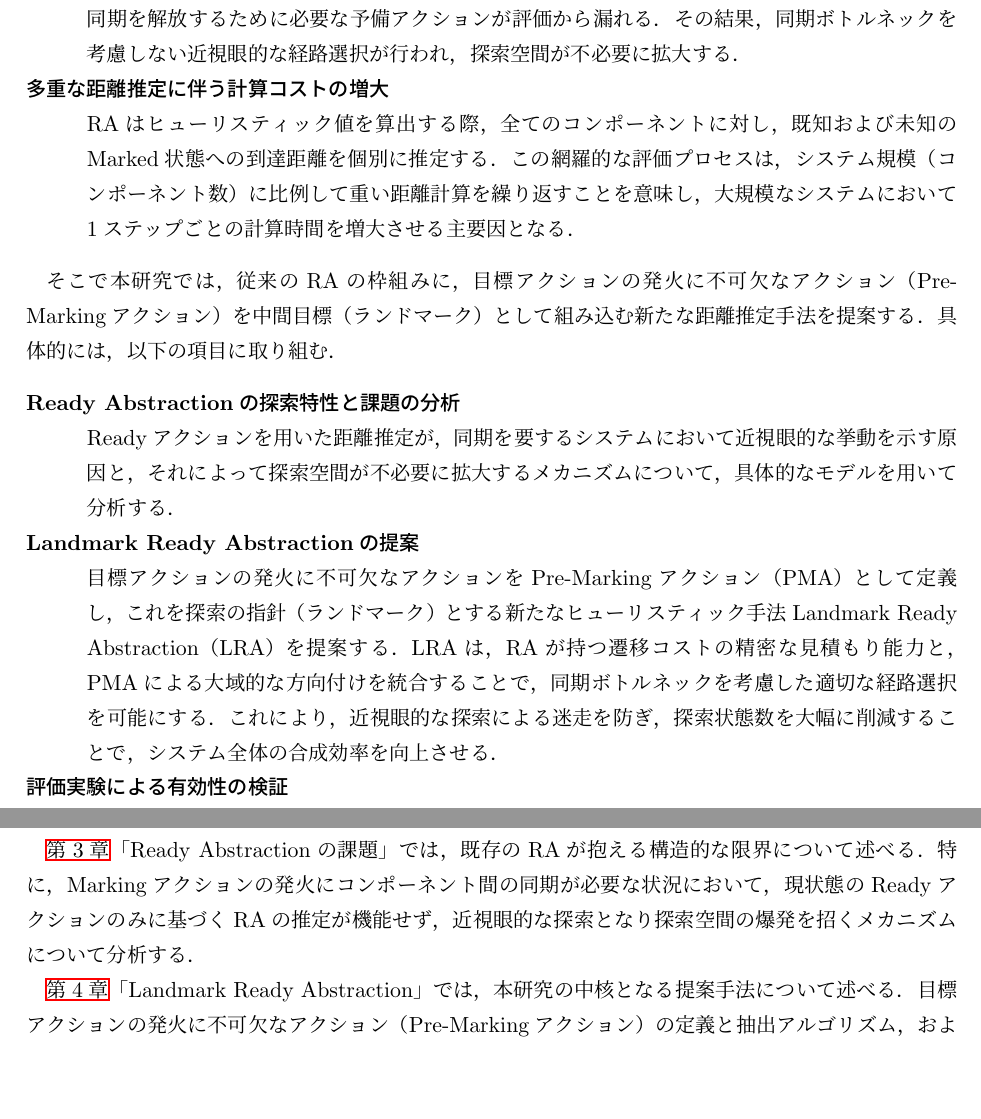
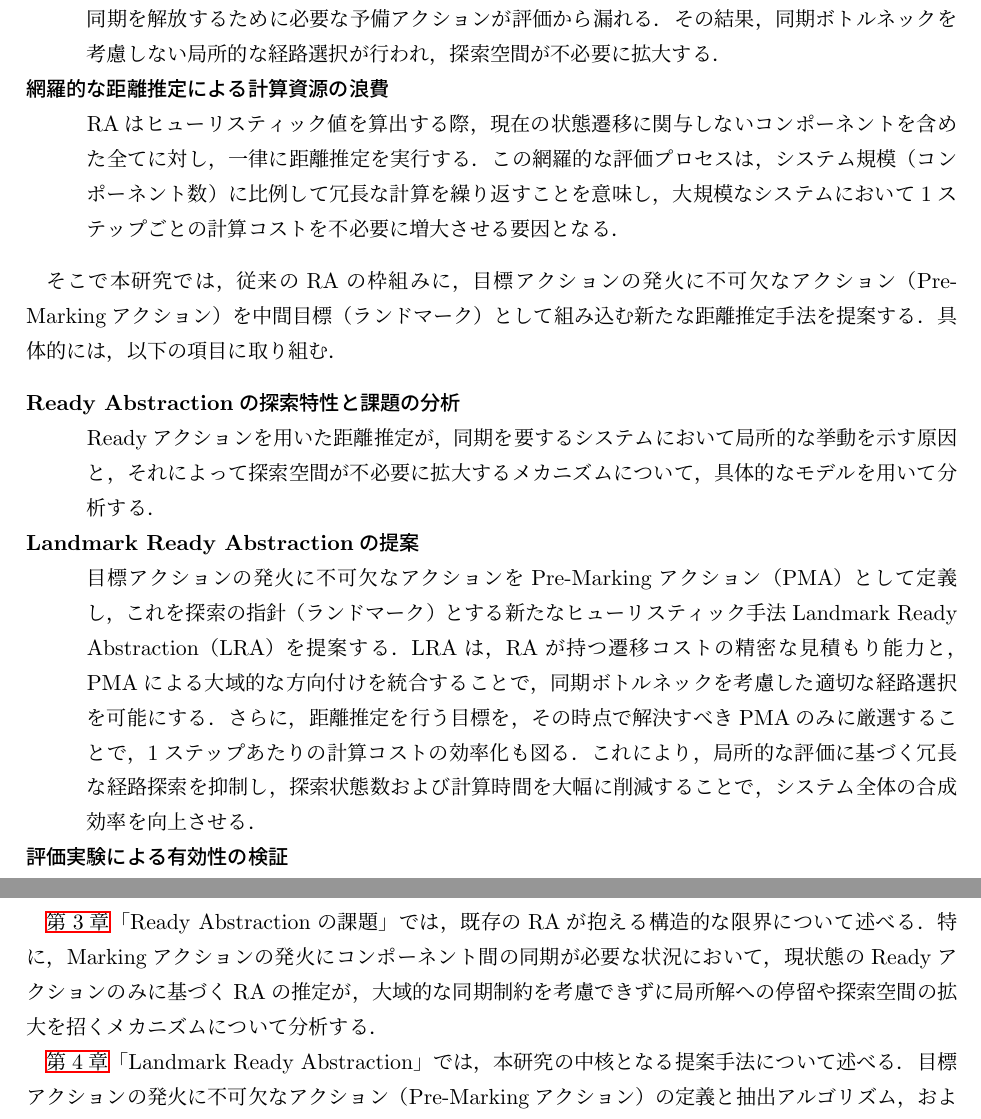
Before and after one commit to oha-4/master_thesis, a LaTeX thesis (main.tex): two parts of pages 8 and 9 of 37, joined at a grey line, cut so that both start at the same text, the shorter picture padded with empty space. Compiled offline with pLaTeX and dvipdfmx.

Commit message:
Fix 序章

```diff
--- a/main.tex
+++ b/main.tex
@@ -129,9 +129,12 @@
 
 \begin{description}
   \descitem{同期構造を無視した到達可能性評価の限界}
-  RAは，Readyアクションのみをノードとするグラフ上で距離を推定する．しかし，目標達成に特定のコンポーネント間の同期が不可欠な場合，現在はReadyアクションではないが将来的に同期を解放するために必要な予備アクションが評価から漏れる．その結果，同期ボトルネックを考慮しない近視眼的な経路選択が行われ，探索空間が不必要に拡大する．
-  \descitem{多重な距離推定に伴う計算コストの増大}
-  RAはヒューリスティック値を算出する際，全てのコンポーネントに対し，既知および未知のMarked状態への到達距離を個別に推定する．この網羅的な評価プロセスは，システム規模（コンポーネント数）に比例して重い距離計算を繰り返すことを意味し，大規模なシステムにおいて1ステップごとの計算時間を増大させる主要因となる．
+  RAは，Readyアクションのみをノードとするグラフ上で距離を推定する．
+  しかし，目標達成に特定のコンポーネント間の同期が不可欠な場合，現在はReadyアクションではないが将来的に同期を解放するために必要な予備アクションが評価から漏れる．
+  その結果，同期ボトルネックを考慮しない局所的な経路選択が行われ，探索空間が不必要に拡大する．
+  \descitem{網羅的な距離推定による計算資源の浪費}
+  RAはヒューリスティック値を算出する際，現在の状態遷移に関与しないコンポーネントを含めた全てに対し，一律に距離推定を実行する．
+  この網羅的な評価プロセスは，システム規模（コンポーネント数）に比例して冗長な計算を繰り返すことを意味し，大規模なシステムにおいて1ステップごとの計算コストを不必要に増大させる要因となる．
 \end{description}
 
 そこで本研究では，従来のRAの枠組みに，目標アクションの発火に不可欠なアクション（Pre-Markingアクション）を中間目標（ランドマーク）として組み込む新たな距離推定手法を提案する．
@@ -139,11 +142,12 @@
 
 \begin{description}
   \descitem{Ready Abstractionの探索特性と課題の分析}
-  Readyアクションを用いた距離推定が，同期を要するシステムにおいて近視眼的な挙動を示す原因と，それによって探索空間が不必要に拡大するメカニズムについて，具体的なモデルを用いて分析する．
+  Readyアクションを用いた距離推定が，同期を要するシステムにおいて局所的な挙動を示す原因と，それによって探索空間が不必要に拡大するメカニズムについて，具体的なモデルを用いて分析する．
   \descitem{Landmark Ready Abstractionの提案}
   目標アクションの発火に不可欠なアクションをPre-Markingアクション（PMA）として定義し，これを探索の指針（ランドマーク）とする新たなヒューリスティック手法Landmark Ready Abstraction（LRA）を提案する．
   LRAは，RAが持つ遷移コストの精密な見積もり能力と，PMAによる大域的な方向付けを統合することで，同期ボトルネックを考慮した適切な経路選択を可能にする．
-  これにより，近視眼的な探索による迷走を防ぎ，探索状態数を大幅に削減することで，システム全体の合成効率を向上させる．
+  さらに，距離推定を行う目標を，その時点で解決すべきPMAのみに厳選することで，1ステップあたりの計算コストの効率化も図る．
+  これにより，局所的な評価に基づく冗長な経路探索を抑制し，探索状態数および計算時間を大幅に削減することで，システム全体の合成効率を向上させる．
   \descitem{評価実験による有効性の検証}
   提案手法を実装し，ベンチマーク問題を用いて従来手法と比較することで，探索状態数や計算時間の削減効果を定量的に評価する．
 \end{description}
@@ -156,7 +160,7 @@
 
 \aref{chap:background}「背景技術」では，本研究の基礎となる離散制御器合成およびDCSの理論的枠組み，On-The-Fly探索アルゴリズム，および既存のヒューリスティック手法であるReady Abstractionについて詳説する．
 
-\aref{chap:ready_abstraction_limitations}「Ready Abstractionの課題」では，既存のRAが抱える構造的な限界について述べる．特に，Markingアクションの発火にコンポーネント間の同期が必要な状況において，現状態のReadyアクションのみに基づくRAの推定が機能せず，近視眼的な探索となり探索空間の爆発を招くメカニズムについて分析する．
+\aref{chap:ready_abstraction_limitations}「Ready Abstractionの課題」では，既存のRAが抱える構造的な限界について述べる．特に，Markingアクションの発火にコンポーネント間の同期が必要な状況において，現状態のReadyアクションのみに基づくRAの推定が，大域的な同期制約を考慮できずに局所解への停留や探索空間の拡大を招くメカニズムについて分析する．
 
 \aref{chap:landmark_ready_abstraction}「Landmark Ready Abstraction」では，本研究の中核となる提案手法について述べる．目標アクションの発火に不可欠なアクション（Pre-Markingアクション）の定義と抽出アルゴリズム，およびそれを用いたヒューリスティック関数について詳述する．また，具体的なモデルを用いた動作例を通じ，提案手法がいかにして同期ボトルネックを考慮した適切な経路選択を行うか，その動作原理を明らかにする．
 
```
Also changed, not shown: main.tex (2 more changed lines).
